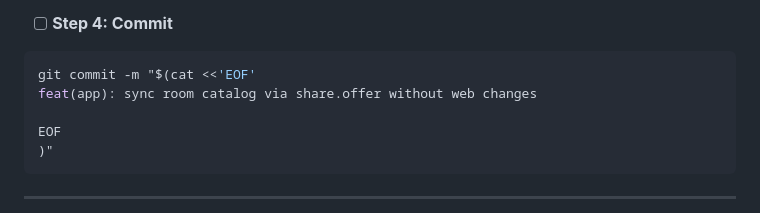
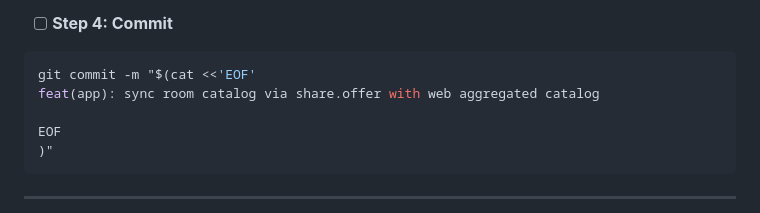
Before and after one commit to Dong-Hong-Li/instant_share, a Markdown page: docs/mutual-share/plan.md, the part around the change. Drawn GitHub-style.

````diff
--- a/docs/mutual-share/plan.md
+++ b/docs/mutual-share/plan.md
@@ -396,7 +396,7 @@ Peer 本机文件列表变化 → 先完成本机 `ShareSessionService.syncShare
 
 ```bash
 git commit -m "$(cat <<'EOF'
-feat(app): sync room catalog via share.offer without web changes
+feat(app): sync room catalog via share.offer with web aggregated catalog
 
 EOF
 )"
````
Also changed, not shown: docs/mutual-share/requirements.md (+2 -1 lines).
